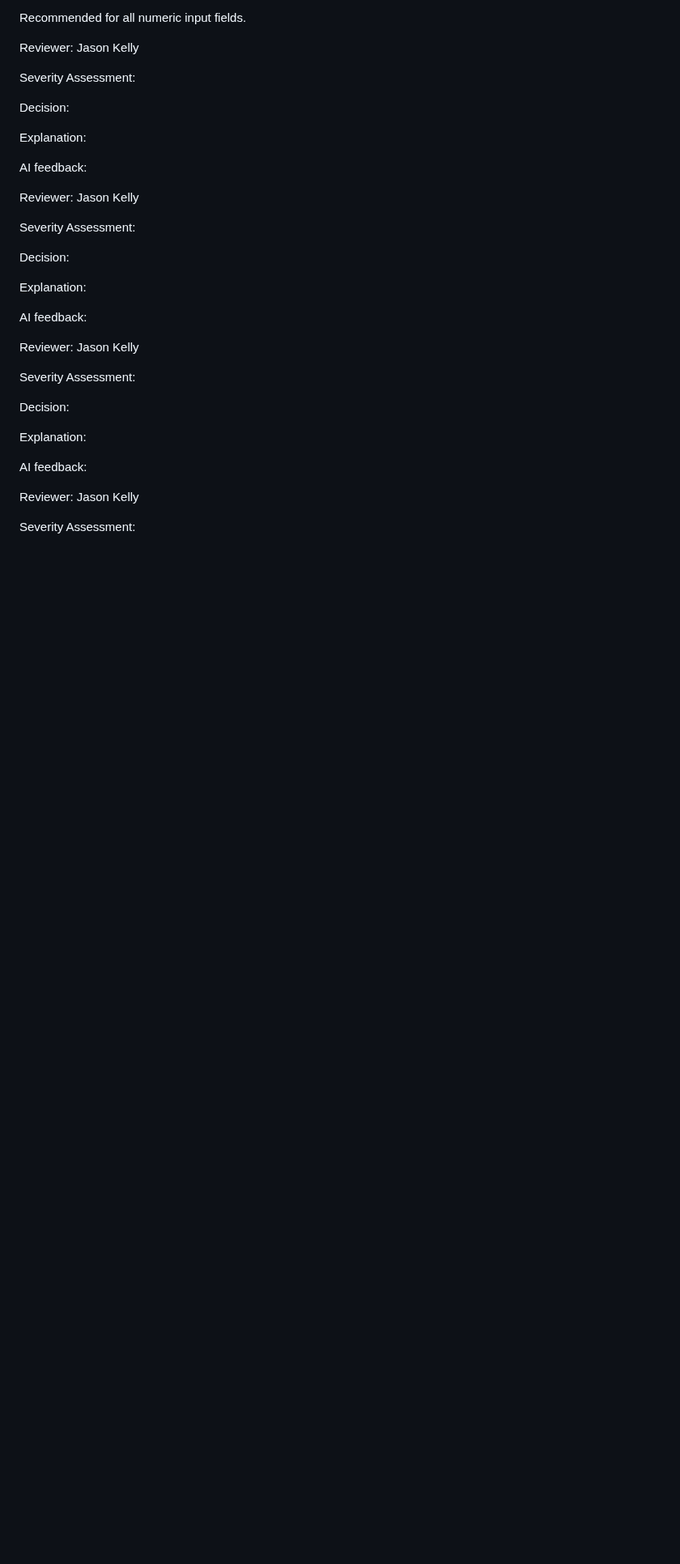
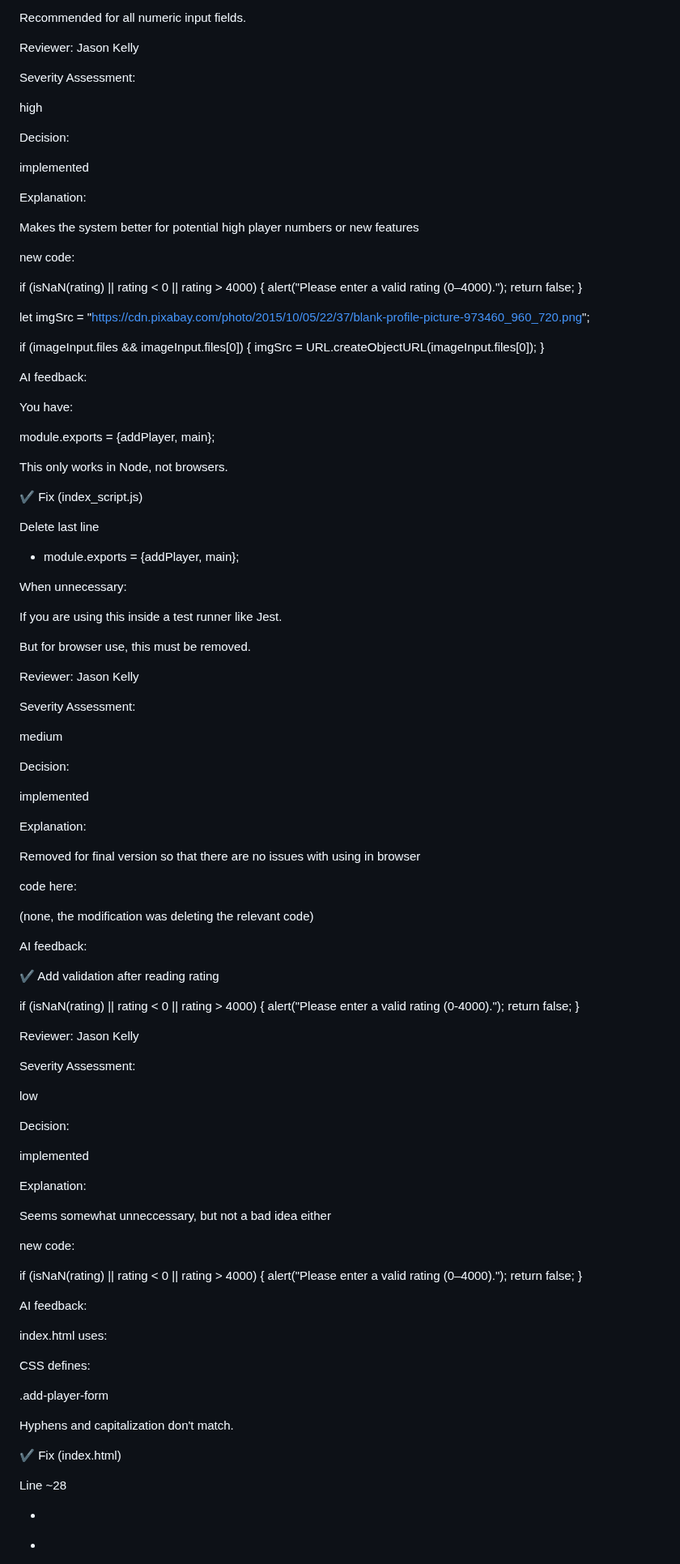
Before and after one commit to idh44-tech/Group-3-Chess-Database, a Markdown page: Deliverables/Implementation_2.md, the part around one of its changes. Shown at 81% size. Rendered like a GitHub page; blank space fills up the shorter version.

```diff
--- a/Deliverables/Implementation_2.md
+++ b/Deliverables/Implementation_2.md
@@ -204,52 +204,115 @@ Reviewer: Jason Kelly
 
 Severity Assessment:
 
-
+high
 
 Decision:
 
-
+implemented
 
 Explanation:
 
+Makes the system better for potential high player numbers or new features
+
+new code:
+
+if (isNaN(rating) || rating < 0 || rating > 4000) {
+    alert("Please enter a valid rating (0–4000).");
+    return false;
+  }
+
+  let imgSrc =
+    "https://cdn.pixabay.com/photo/2015/10/05/22/37/blank-profile-picture-973460_960_720.png";
+
+  if (imageInput.files && imageInput.files[0]) {
+    imgSrc = URL.createObjectURL(imageInput.files[0]);
+  }
 
 
 AI feedback:
 
+You have:
 
+module.exports = {addPlayer, main};
+
+This only works in Node, not browsers.
+
+✔ Fix (index_script.js)
+
+Delete last line
+
+- module.exports = {addPlayer, main};
+
+When unnecessary:
+
+If you are using this inside a test runner like Jest.
+
+But for browser use, this must be removed.
 
 Reviewer: Jason Kelly
 
 Severity Assessment:
 
-
+medium
 
 Decision:
 
-
+implemented
 
 Explanation:
 
+Removed for final version so that there are no issues with using in browser
 
+code here:
+
+(none, the modification was deleting the relevant code)
 
 AI feedback:
 
+✔ Add validation after reading rating
 
+if (isNaN(rating) || rating < 0 || rating > 4000) {
+    alert("Please enter a valid rating (0-4000).");
+    return false;
+}
 
 Reviewer: Jason Kelly
 
 Severity Assessment:
 
-
+low
 
 Decision:
 
-
+implemented
 
 Explanation:
 
+Seems somewhat unneccessary, but not a bad idea either
 
+new code:
+
+if (isNaN(rating) || rating < 0 || rating > 4000) {
+    alert("Please enter a valid rating (0–4000).");
+    return false;
+  }
 
 AI feedback:
 
+index.html uses:
 
+<section class="add-Player-form">
+
+CSS defines:
+
+.add-player-form
+
+Hyphens and capitalization don't match.
+
+✔ Fix (index.html)
+
+Line ~28
+
+- <section class="add-Player-form">
++ <section class="add-player-form">
+
```
Also changed, not shown: other parts of Deliverables/Implementation_2.md (+25 -8 lines).
